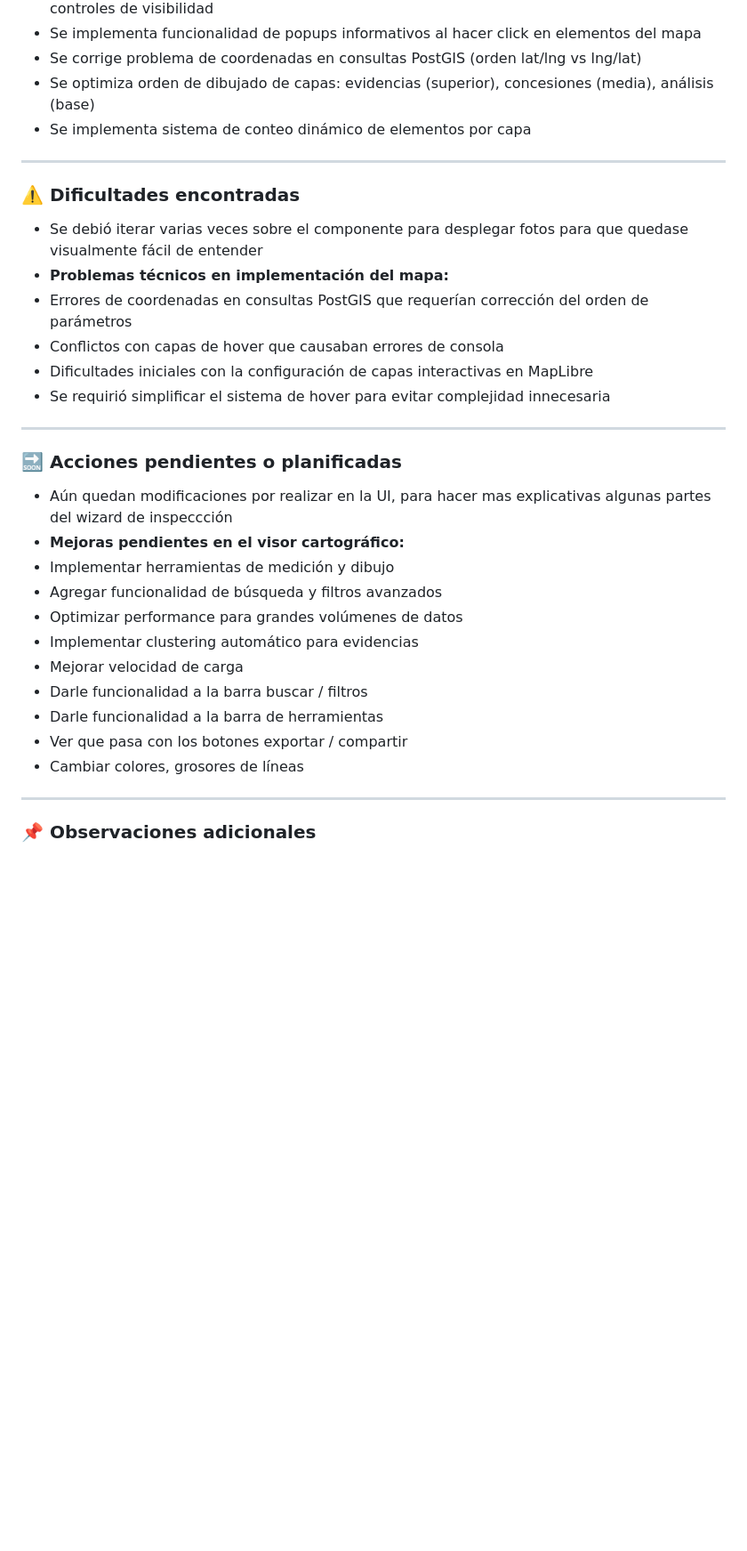
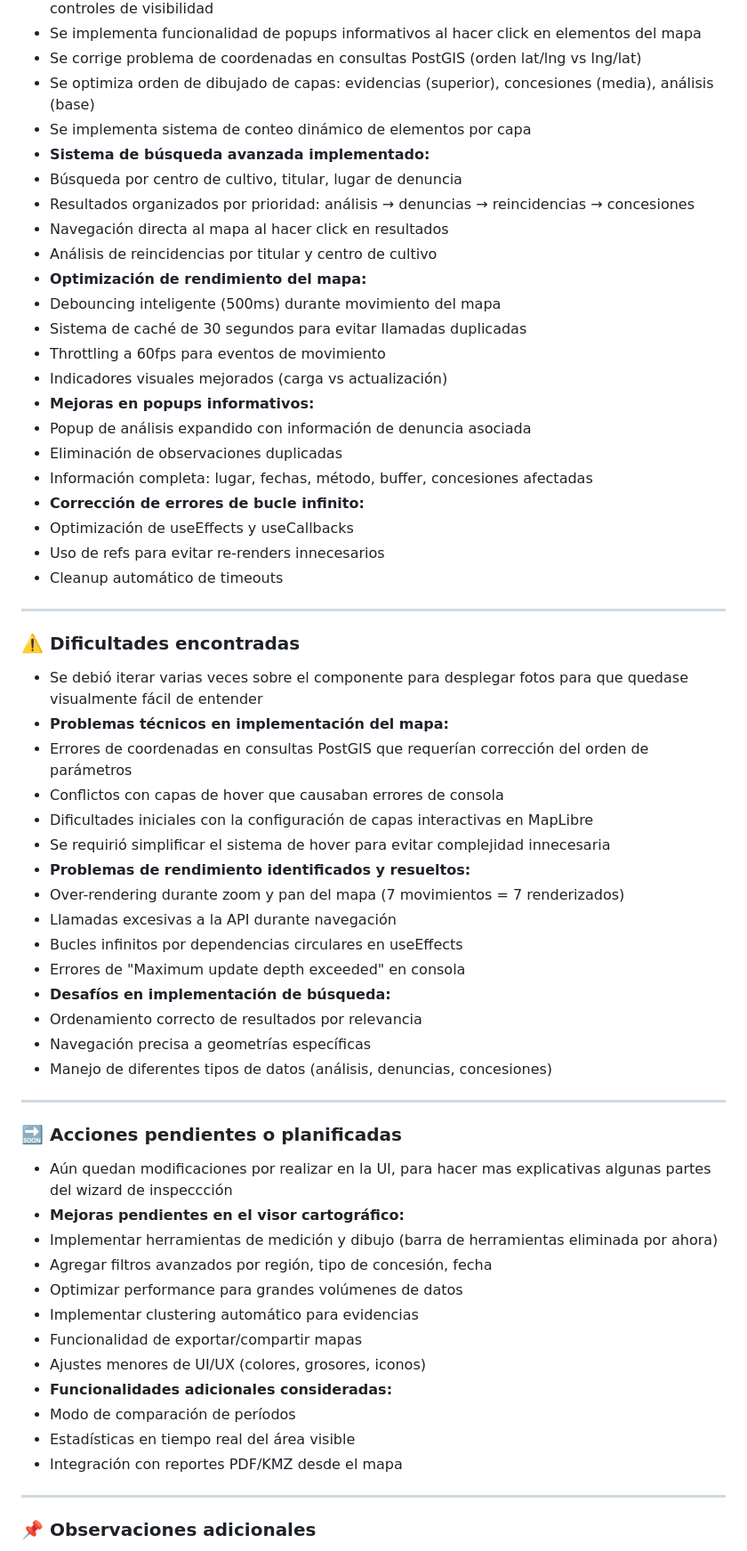
Before and after one commit to Traukit0/playas-limpias, a Markdown page: bitacora/sprint_04.md, the part around one of its changes. Shown at 89% size. Drawn GitHub-style; blank space fills up the shorter version.

Commit message:
Actualización bitácora sprint 4

```diff
--- a/bitacora/sprint_04.md
+++ b/bitacora/sprint_04.md
@@ -18,6 +18,24 @@
 - Se corrige problema de coordenadas en consultas PostGIS (orden lat/lng vs lng/lat)
 - Se optimiza orden de dibujado de capas: evidencias (superior), concesiones (media), análisis (base)
 - Se implementa sistema de conteo dinámico de elementos por capa
+- **Sistema de búsqueda avanzada implementado:**
+- Búsqueda por centro de cultivo, titular, lugar de denuncia
+- Resultados organizados por prioridad: análisis → denuncias → reincidencias → concesiones
+- Navegación directa al mapa al hacer click en resultados
+- Análisis de reincidencias por titular y centro de cultivo
+- **Optimización de rendimiento del mapa:**
+- Debouncing inteligente (500ms) durante movimiento del mapa
+- Sistema de caché de 30 segundos para evitar llamadas duplicadas
+- Throttling a 60fps para eventos de movimiento
+- Indicadores visuales mejorados (carga vs actualización)
+- **Mejoras en popups informativos:**
+- Popup de análisis expandido con información de denuncia asociada
+- Eliminación de observaciones duplicadas
+- Información completa: lugar, fechas, método, buffer, concesiones afectadas
+- **Corrección de errores de bucle infinito:**
+- Optimización de useEffects y useCallbacks
+- Uso de refs para evitar re-renders innecesarios
+- Cleanup automático de timeouts
 ---
 
 ### ⚠️ Dificultades encontradas
@@ -28,21 +46,31 @@
 - Conflictos con capas de hover que causaban errores de consola
 - Dificultades iniciales con la configuración de capas interactivas en MapLibre
 - Se requirió simplificar el sistema de hover para evitar complejidad innecesaria
+- **Problemas de rendimiento identificados y resueltos:**
+- Over-rendering durante zoom y pan del mapa (7 movimientos = 7 renderizados)
+- Llamadas excesivas a la API durante navegación
+- Bucles infinitos por dependencias circulares en useEffects
+- Errores de "Maximum update depth exceeded" en consola
+- **Desafíos en implementación de búsqueda:**
+- Ordenamiento correcto de resultados por relevancia
+- Navegación precisa a geometrías específicas
+- Manejo de diferentes tipos de datos (análisis, denuncias, concesiones)
 ---
 
 ### 🔜 Acciones pendientes o planificadas
 
 - Aún quedan modificaciones por realizar en la UI, para hacer mas explicativas algunas partes del wizard de inspeccción
 - **Mejoras pendientes en el visor cartográfico:**
-- Implementar herramientas de medición y dibujo
-- Agregar funcionalidad de búsqueda y filtros avanzados
+- Implementar herramientas de medición y dibujo (barra de herramientas eliminada por ahora)
+- Agregar filtros avanzados por región, tipo de concesión, fecha
 - Optimizar performance para grandes volúmenes de datos
 - Implementar clustering automático para evidencias
-- Mejorar velocidad de carga
-- Darle funcionalidad a la barra buscar / filtros
-- Darle funcionalidad a la barra de herramientas
-- Ver que pasa con los botones exportar / compartir
-- Cambiar colores, grosores de líneas
+- Funcionalidad de exportar/compartir mapas
+- Ajustes menores de UI/UX (colores, grosores, iconos)
+- **Funcionalidades adicionales consideradas:**
+- Modo de comparación de períodos
+- Estadísticas en tiempo real del área visible
+- Integración con reportes PDF/KMZ desde el mapa
 
 ---
 
```
Also changed, not shown: other parts of bitacora/sprint_04.md (+13 -0 lines).
